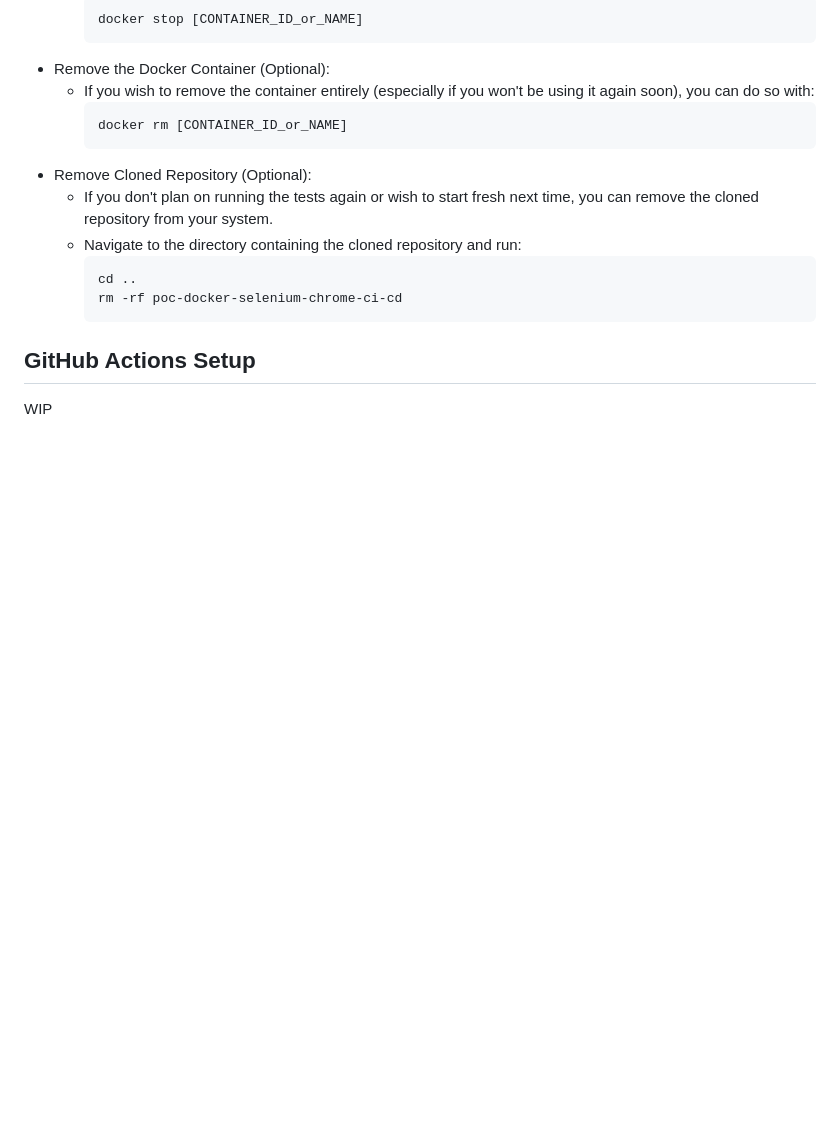
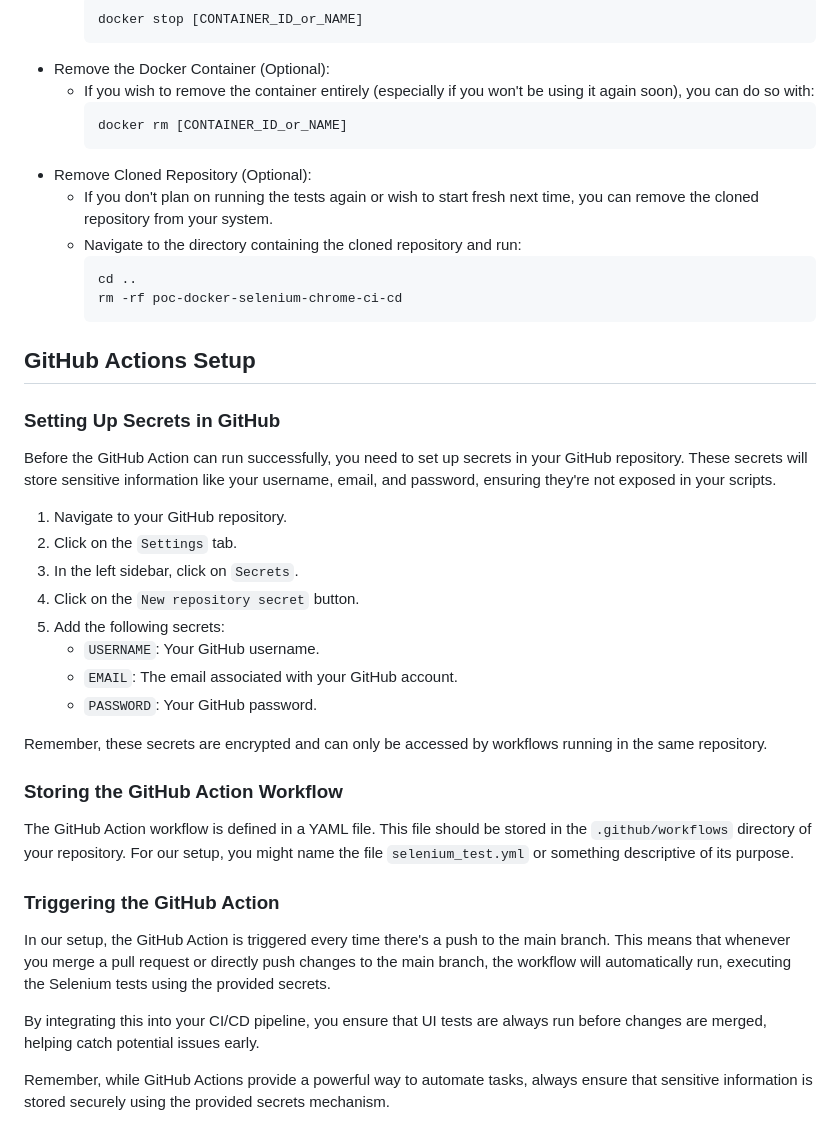
Before and after one commit to DMAIQ/poc-docker-selenium-chrome-ci-cd, a Markdown page: README.md, the part around the change. GitHub-like rendering; blank space fills up the shorter version.

```diff
--- a/README.md
+++ b/README.md
@@ -103,4 +103,26 @@ After running your tests and verifying the results, it's a good practice to clea
 
 ## GitHub Actions Setup
 
-WIP
+### Setting Up Secrets in GitHub
+Before the GitHub Action can run successfully, you need to set up secrets in your GitHub repository. These secrets will store sensitive information like your username, email, and password, ensuring they're not exposed in your scripts.
+
+1. Navigate to your GitHub repository.
+1. Click on the `Settings` tab.
+1. In the left sidebar, click on `Secrets`.
+1. Click on the `New repository secret` button.
+1. Add the following secrets:
+    - `USERNAME`: Your GitHub username.
+    - `EMAIL`: The email associated with your GitHub account.
+    - `PASSWORD`: Your GitHub password.
+
+Remember, these secrets are encrypted and can only be accessed by workflows running in the same repository.
+
+### Storing the GitHub Action Workflow
+The GitHub Action workflow is defined in a YAML file. This file should be stored in the `.github/workflows` directory of your repository. For our setup, you might name the file `selenium_test.yml` or something descriptive of its purpose.
+
+### Triggering the GitHub Action
+In our setup, the GitHub Action is triggered every time there's a push to the main branch. This means that whenever you merge a pull request or directly push changes to the main branch, the workflow will automatically run, executing the Selenium tests using the provided secrets.
+
+By integrating this into your CI/CD pipeline, you ensure that UI tests are always run before changes are merged, helping catch potential issues early.
+
+Remember, while GitHub Actions provide a powerful way to automate tasks, always ensure that sensitive information is stored securely using the provided secrets mechanism.
```
